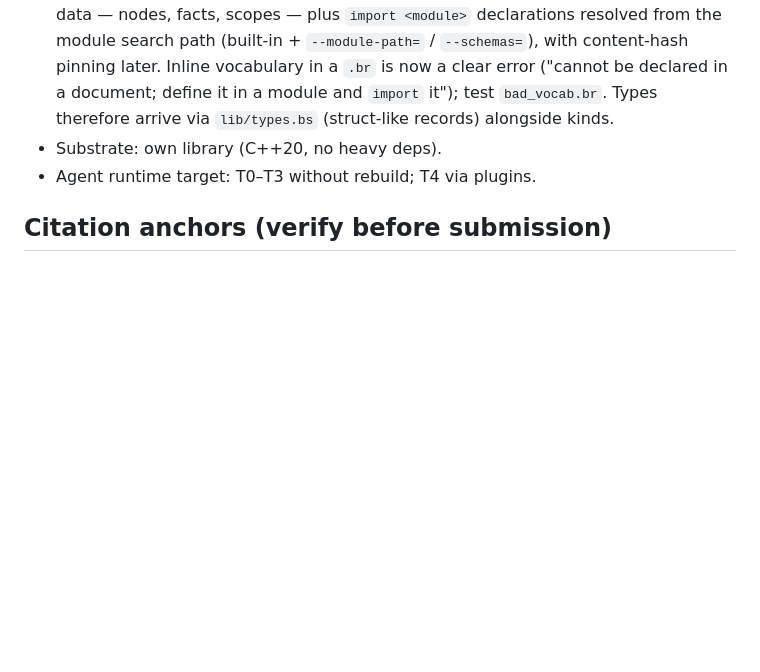
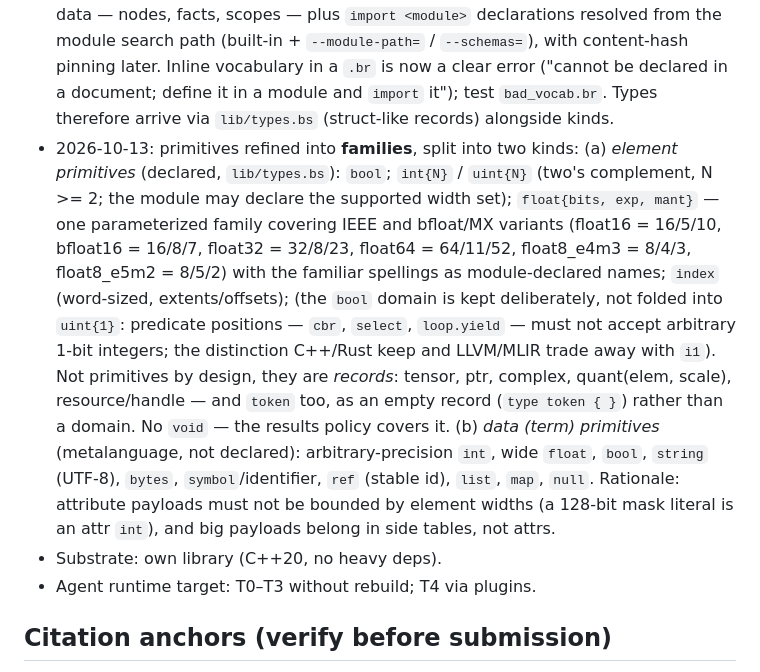
Before and after one commit to hockyy/brrr, a Markdown page: docs/scratch/design-notes.md, the part around the change. GitHub-like rendering; blank space fills up the shorter version.

Commit message:
Record primitive families (bool/int/uint/float/index; token as an empty record) and the element-vs-data primitive split

```diff
--- a/docs/scratch/design-notes.md
+++ b/docs/scratch/design-notes.md
@@ -357,6 +357,24 @@ into (backends, frontends) via adapters.
   vocabulary in a `.br` is now a clear error ("cannot be declared in a document;
   define it in a module and `import` it"); test `bad_vocab.br`. Types therefore
   arrive via `lib/types.bs` (struct-like records) alongside kinds.
+- 2026-10-13: primitives refined into **families**, split into two kinds:
+  (a) *element primitives* (declared, `lib/types.bs`): `bool`; `int{N}` /
+  `uint{N}` (two's complement, N >= 2; the module may declare the supported width
+  set); `float{bits, exp, mant}` — one parameterized family covering IEEE and
+  bfloat/MX variants (float16 = 16/5/10, bfloat16 = 16/8/7, float32 = 32/8/23,
+  float64 = 64/11/52, float8_e4m3 = 8/4/3, float8_e5m2 = 8/5/2) with the familiar
+  spellings as module-declared names; `index` (word-sized, extents/offsets);
+  (the `bool` domain is kept deliberately, not folded into `uint{1}`: predicate
+  positions — `cbr`, `select`, `loop.yield` — must not accept arbitrary 1-bit
+  integers; the distinction C++/Rust keep and LLVM/MLIR trade away with `i1`).
+  Not primitives by design, they are *records*: tensor, ptr, complex, quant(elem,
+  scale), resource/handle — and `token` too, as an empty record (`type token { }`)
+  rather than a domain. No `void` — the results policy covers it.
+  (b) *data (term) primitives* (metalanguage, not declared): arbitrary-precision
+  `int`, wide `float`, `bool`, `string` (UTF-8), `bytes`, `symbol`/identifier,
+  `ref` (stable id), `list`, `map`, `null`. Rationale: attribute payloads must not
+  be bounded by element widths (a 128-bit mask literal is an attr `int`), and big
+  payloads belong in side tables, not attrs.
 - Substrate: own library (C++20, no heavy deps).
 - Agent runtime target: T0–T3 without rebuild; T4 via plugins.
 
```
